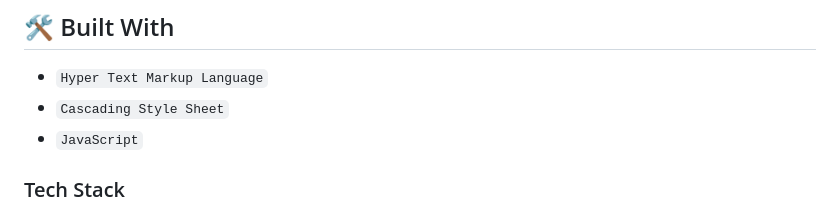
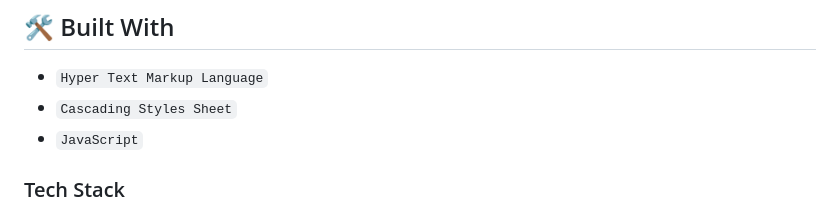
Before and after one commit to AbuTalha3/AwesomeBooksList, a Markdown page: README.md, the part around the change. Rendered like a GitHub page.

```diff
--- a/README.md
+++ b/README.md
@@ -27,7 +27,7 @@
 ## 🛠 Built With <a name="built-with"></a>
 
 - `Hyper Text Markup Language`
-- `Cascading Style Sheet`
+- `Cascading Styles Sheet`
 - `JavaScript`
 
 ### Tech Stack <a name="tech-stack"></a>
```
